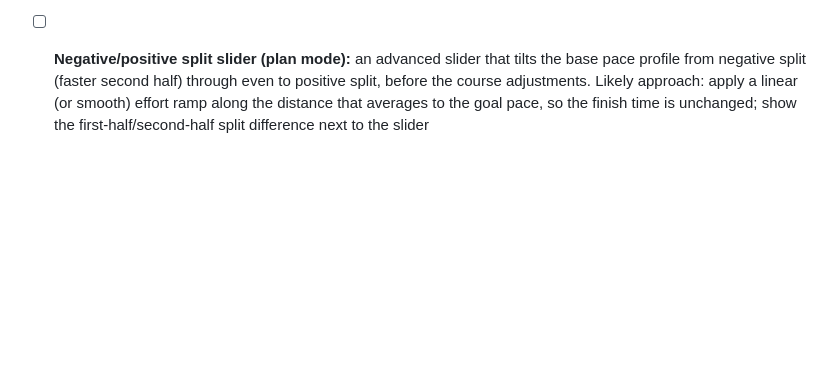
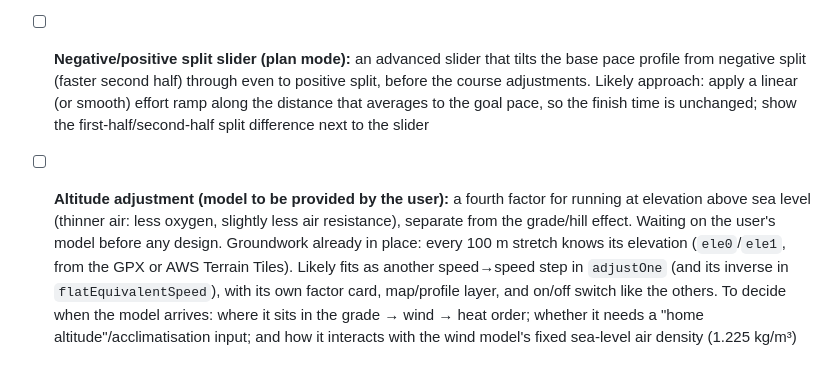
Before and after one commit to birdjc/racepace, a Markdown page: TODO.md, the part around the change. Rendered like a GitHub page; blank space fills up the shorter version.

Commit message:
TODO: add altitude adjustment (model to be provided)
Co-Authored-By: Claude Opus 5.5 <noreply@anthropic.com>

```diff
--- a/TODO.md
+++ b/TODO.md
@@ -93,3 +93,4 @@
 - [ ] **Use terrain elevation even when the GPX has elevation:** input-page option to ignore the file's elevation and use AWS Terrain Tiles instead (useful for noisy GPS/barometer data). `buildCourse` already supports `forceDem`; needs a checkbox on the input page (shown when the file has elevation) and a note in the Method section
 - [ ] **Editable target splits:** let the user type their own target split times/paces (per mile, km or hill segment) and regenerate the adjusted splits and totals on the fly. Needs a decision on what's edited (adjusted course splits vs. flat-effort splits) and how the remaining splits rebalance when one changes (keep the finish time fixed, or let it move)
 - [ ] **Negative/positive split slider (plan mode):** an advanced slider that tilts the base pace profile from negative split (faster second half) through even to positive split, before the course adjustments. Likely approach: apply a linear (or smooth) effort ramp along the distance that averages to the goal pace, so the finish time is unchanged; show the first-half/second-half split difference next to the slider
+- [ ] **Altitude adjustment (model to be provided by the user):** a fourth factor for running at elevation above sea level (thinner air: less oxygen, slightly less air resistance), separate from the grade/hill effect. Waiting on the user's model before any design. Groundwork already in place: every 100 m stretch knows its elevation (`ele0`/`ele1`, from the GPX or AWS Terrain Tiles). Likely fits as another speed→speed step in `adjustOne` (and its inverse in `flatEquivalentSpeed`), with its own factor card, map/profile layer, and on/off switch like the others. To decide when the model arrives: where it sits in the grade → wind → heat order; whether it needs a "home altitude"/acclimatisation input; and how it interacts with the wind model's fixed sea-level air density (1.225 kg/m³)
```
